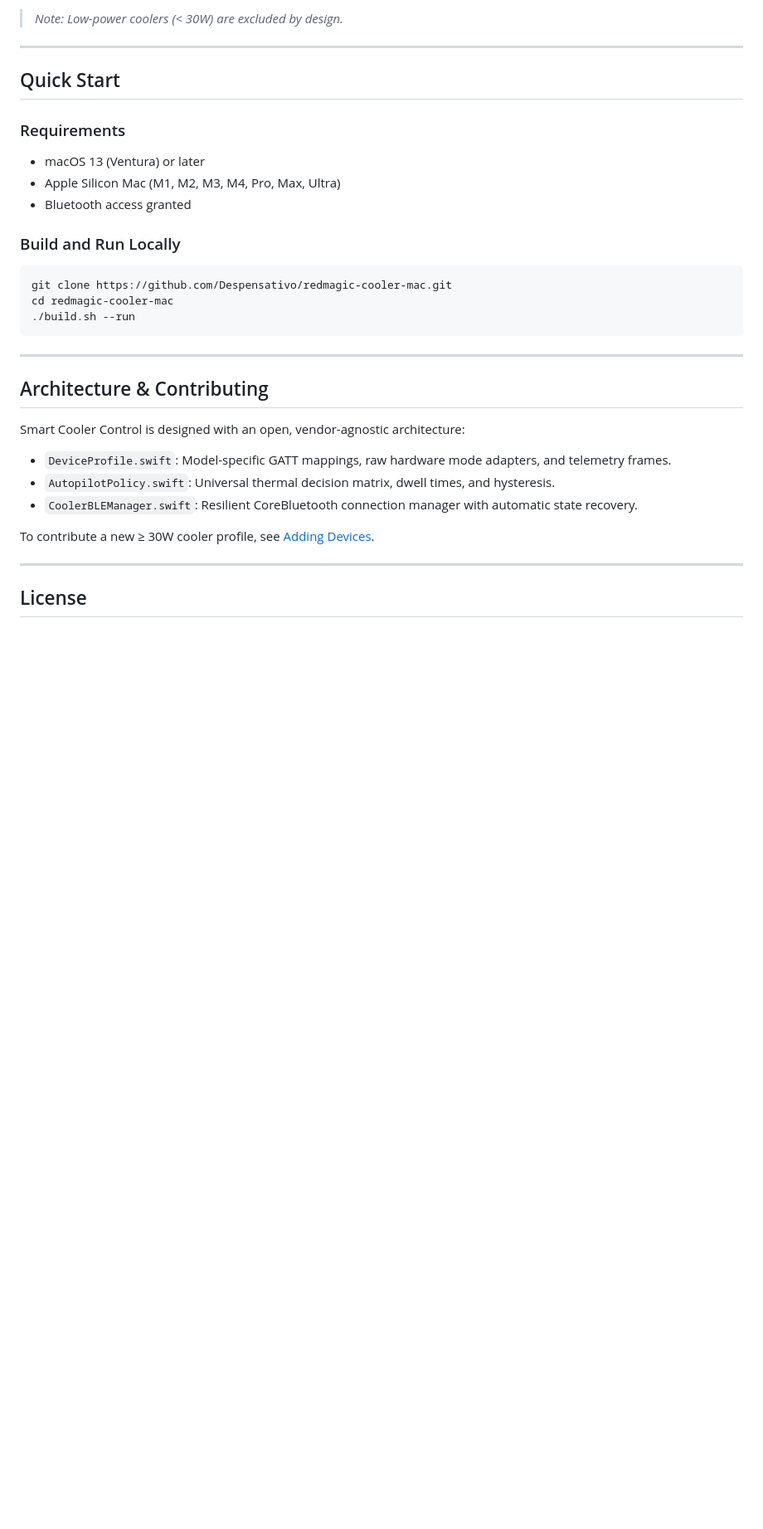
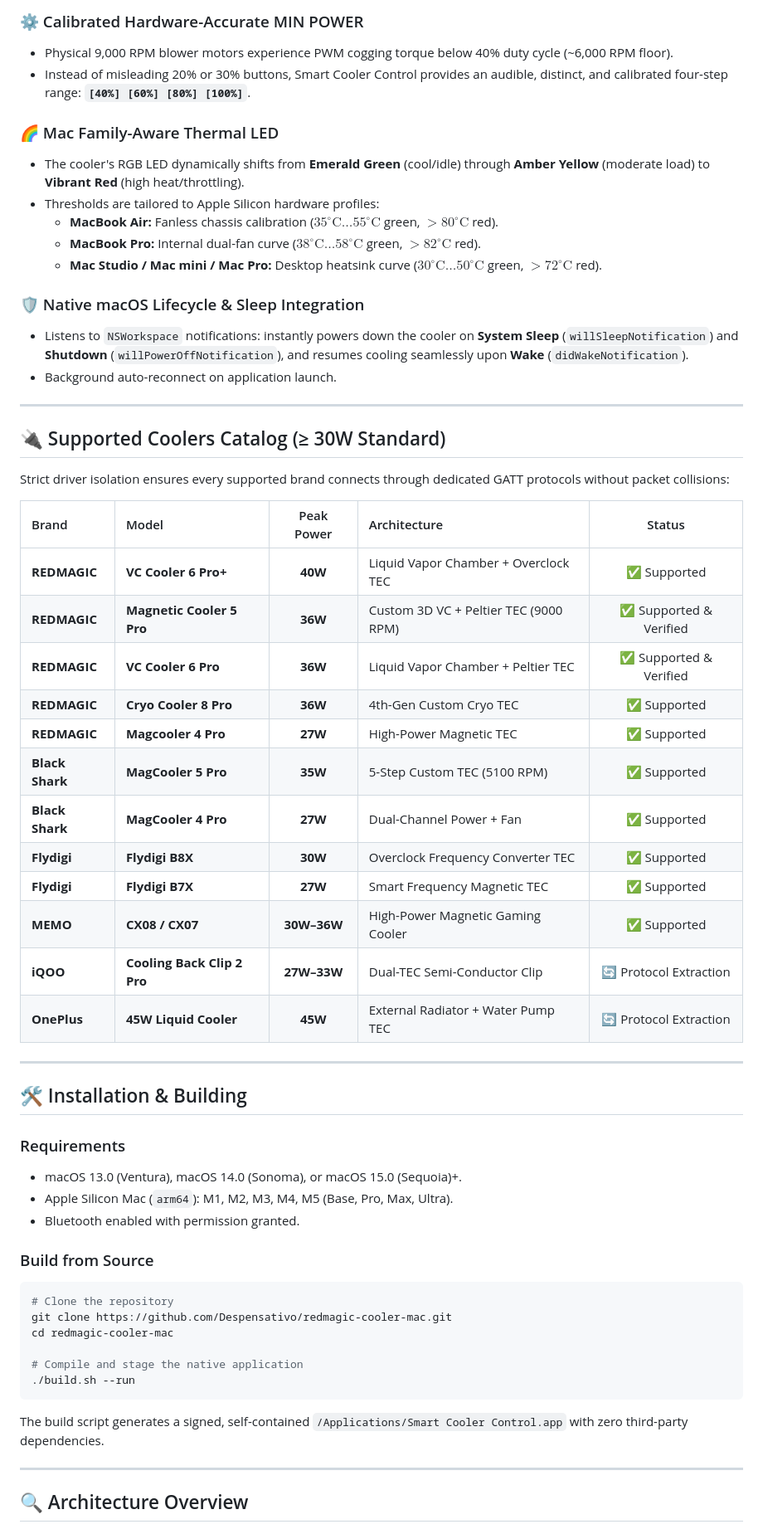
Before and after one commit to hajarrashidi/redmagic-cooler-mac, a Markdown page: README.md, the part around one of its changes. Shown at 83% size. GitHub-like rendering; blank space fills up the shorter version.

````diff
--- a/README.md
+++ b/README.md
@@ -56,34 +70,61 @@ Most generic phone coolers run at **10W to 15W**, which is physically insufficie
 
-> *Note: Low-power coolers (< 30W) are excluded by design.*
+### ⚙️ Calibrated Hardware-Accurate MIN POWER
+- Physical 9,000 RPM blower motors experience PWM cogging torque below 40% duty cycle (~6,000 RPM floor).
+- Instead of misleading 20% or 30% buttons, Smart Cooler Control provides an audible, distinct, and calibrated four-step range: **`[40%] [60%] [80%] [100%]`**.
+
+### 🌈 Mac Family-Aware Thermal LED
+- The cooler's RGB LED dynamically shifts from **Emerald Green** (cool/idle) through **Amber Yellow** (moderate load) to **Vibrant Red** (high heat/throttling).
+- Thresholds are tailored to Apple Silicon hardware profiles:
+  - **MacBook Air:** Fanless chassis calibration ($35^\circ\text{C}\dots55^\circ\text{C}$ green, $>80^\circ\text{C}$ red).
+  - **MacBook Pro:** Internal dual-fan curve ($38^\circ\text{C}\dots58^\circ\text{C}$ green, $>82^\circ\text{C}$ red).
+  - **Mac Studio / Mac mini / Mac Pro:** Desktop heatsink curve ($30^\circ\text{C}\dots50^\circ\text{C}$ green, $>72^\circ\text{C}$ red).
+
+### 🛡️ Native macOS Lifecycle & Sleep Integration
+- Listens to `NSWorkspace` notifications: instantly powers down the cooler on **System Sleep** (`willSleepNotification`) and **Shutdown** (`willPowerOffNotification`), and resumes cooling seamlessly upon **Wake** (`didWakeNotification`).
+- Background auto-reconnect on application launch.
 
 ---
 
-## Quick Start
+## 🔌 Supported Coolers Catalog (≥ 30W Standard)
 
-### Requirements
-- macOS 13 (Ventura) or later
-- Apple Silicon Mac (M1, M2, M3, M4, Pro, Max, Ultra)
-- Bluetooth access granted
+Strict driver isolation ensures every supported brand connects through dedicated GATT protocols without packet collisions:
 
-### Build and Run Locally
-```bash
-git clone https://github.com/Despensativo/redmagic-cooler-mac.git
-cd redmagic-cooler-mac
-./build.sh --run
-```
+| Brand | Model | Peak Power | Architecture | Status |
+| :--- | :--- | :---: | :--- | :---: |
+| **REDMAGIC** | **VC Cooler 6 Pro+** | **40W** | Liquid Vapor Chamber + Overclock TEC | ✅ Supported |
+| **REDMAGIC** | **Magnetic Cooler 5 Pro** | **36W** | Custom 3D VC + Peltier TEC (9000 RPM) | ✅ Supported & Verified |
+| **REDMAGIC** | **VC Cooler 6 Pro** | **36W** | Liquid Vapor Chamber + Peltier TEC | ✅ Supported & Verified |
+| **REDMAGIC** | **Cryo Cooler 8 Pro** | **36W** | 4th-Gen Custom Cryo TEC | ✅ Supported |
+| **REDMAGIC** | **Magcooler 4 Pro** | **27W** | High-Power Magnetic TEC | ✅ Supported |
+| **Black Shark** | **MagCooler 5 Pro** | **35W** | 5-Step Custom TEC (5100 RPM) | ✅ Supported |
+| **Black Shark** | **MagCooler 4 Pro** | **27W** | Dual-Channel Power + Fan | ✅ Supported |
+| **Flydigi** | **Flydigi B8X** | **30W** | Overclock Frequency Converter TEC | ✅ Supported |
+| **Flydigi** | **Flydigi B7X** | **27W** | Smart Frequency Magnetic TEC | ✅ Supported |
+| **MEMO** | **CX08 / CX07** | **30W–36W** | High-Power Magnetic Gaming Cooler | ✅ Supported |
+| **iQOO** | **Cooling Back Clip 2 Pro** | **27W–33W** | Dual-TEC Semi-Conductor Clip | 🔄 Protocol Extraction |
+| **OnePlus** | **45W Liquid Cooler** | **45W** | External Radiator + Water Pump TEC | 🔄 Protocol Extraction |
 
 ---
 
-## Architecture & Contributing
+## 🛠️ Installation & Building
 
-Smart Cooler Control is designed with an open, vendor-agnostic architecture:
-- `DeviceProfile.swift`: Model-specific GATT mappings, raw hardware mode adapters, and telemetry frames.
-- `AutopilotPolicy.swift`: Universal thermal decision matrix, dwell times, and hysteresis.
-- `CoolerBLEManager.swift`: Resilient CoreBluetooth connection manager with automatic state recovery.
+### Requirements
+- macOS 13.0 (Ventura), macOS 14.0 (Sonoma), or macOS 15.0 (Sequoia)+.
+- Apple Silicon Mac (`arm64`): M1, M2, M3, M4, M5 (Base, Pro, Max, Ultra).
+- Bluetooth enabled with permission granted.
 
-To contribute a new ≥ 30W cooler profile, see [Adding Devices](docs/ADDING_DEVICES.md).
+### Build from Source
+```bash
+# Clone the repository
+git clone https://github.com/Despensativo/redmagic-cooler-mac.git
+cd redmagic-cooler-mac
+
+# Compile and stage the native application
+./build.sh --run
+```
+The build script generates a signed, self-contained `/Applications/Smart Cooler Control.app` with zero third-party dependencies.
 
 ---
 
-## License
+## 🔍 Architecture Overview
 
````
Also changed, not shown: other parts of README.md (+64 -34 lines), README.pt-BR.md (added, +137 -0 lines), README.zh-CN.md (added, +137 -0 lines), docs/images/banner.jpg (added), docs/images/screenshot_auto_balanced.png (added), docs/images/screenshot_auto_smartmax.png (added), docs/images/screenshot_device_picker.png (added), docs/images/screenshot_manual.png (added), docs/screenshot.png, 1 other file.
